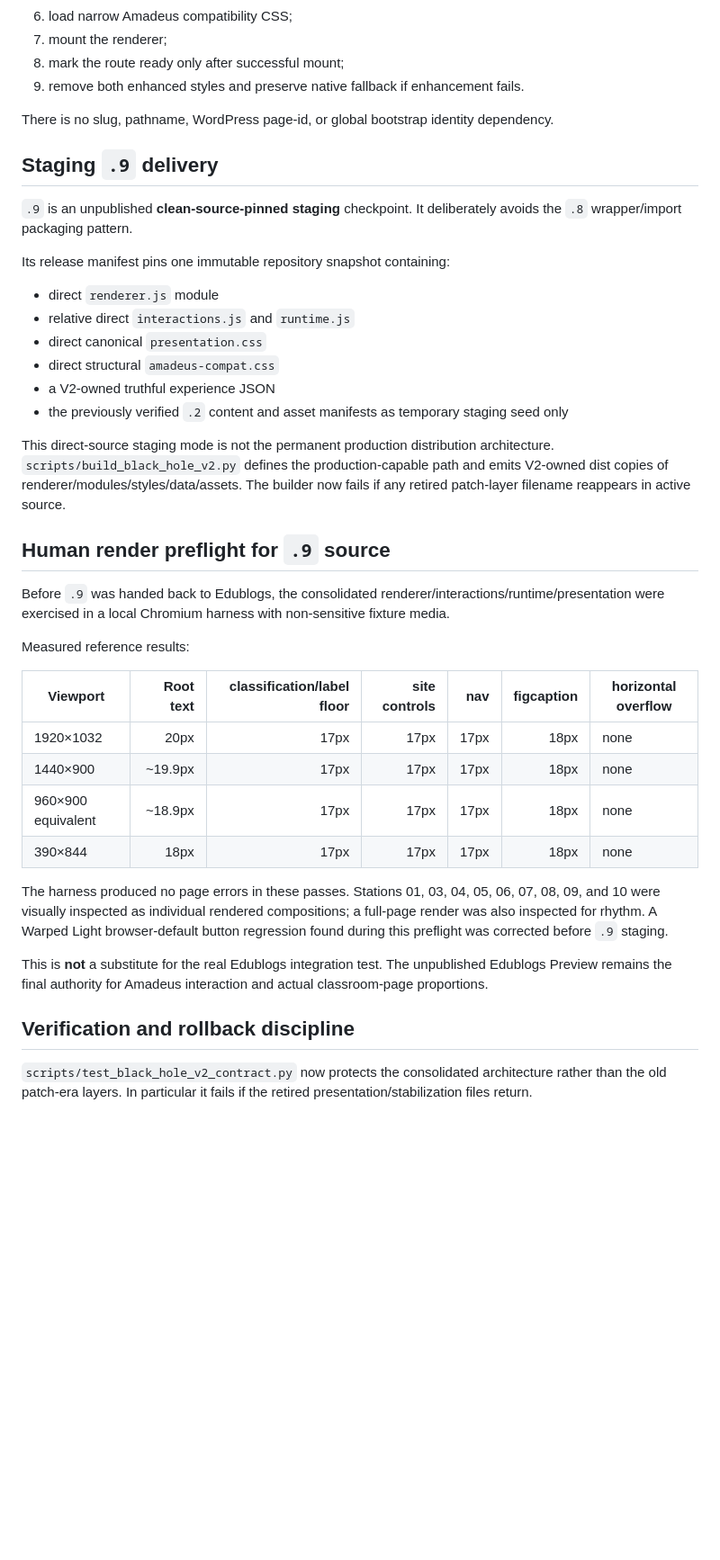
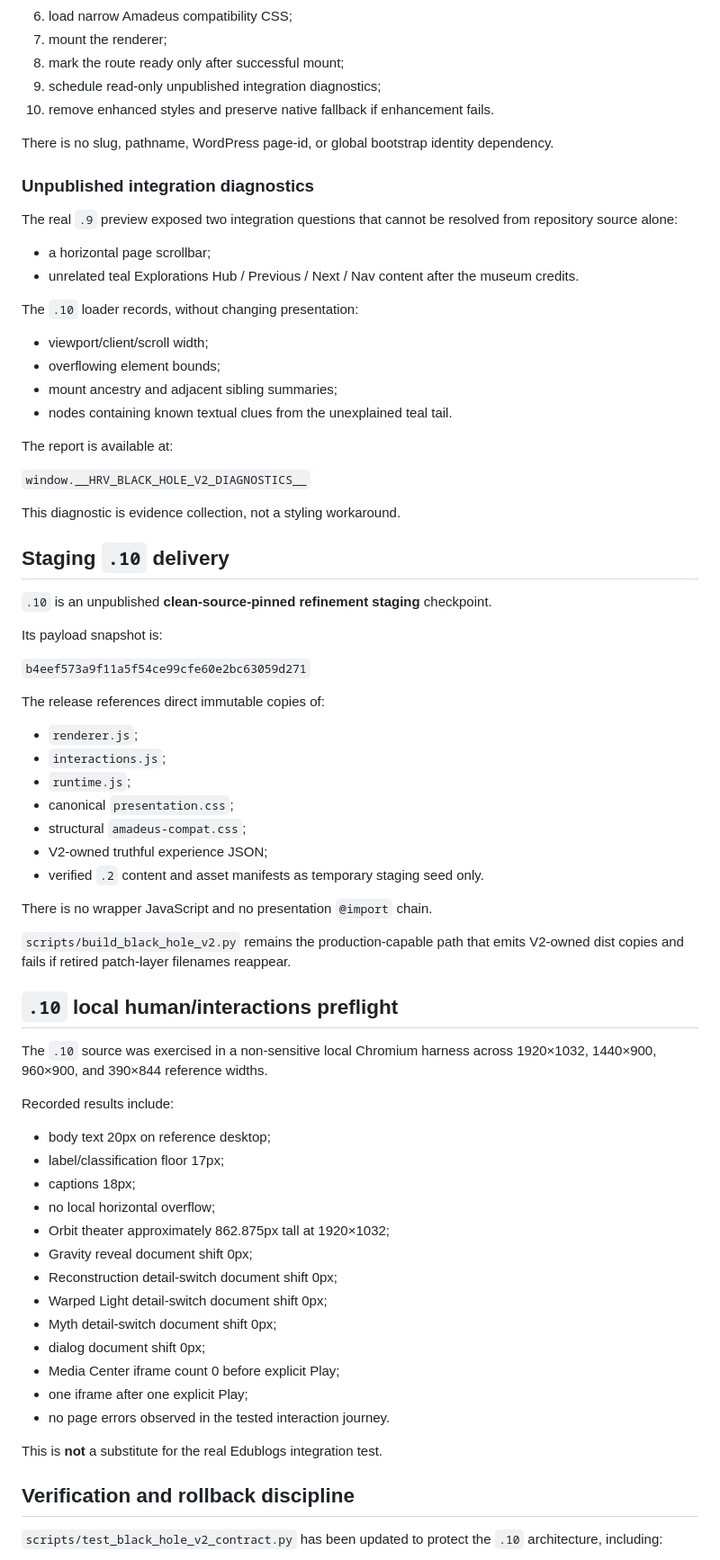
Before and after one commit to ProfessorMinty/HughesWebAssets, a Markdown page: docs/architecture/black-hole-museum-v2.md, the part around one of its changes. Shown at 90% size. Drawn GitHub-style; blank space fills up the shorter version.

Commit message:
docs: advance Black Hole V2 architecture to .10 refinement staging

```diff
--- a/docs/architecture/black-hole-museum-v2.md
+++ b/docs/architecture/black-hole-museum-v2.md
@@ -156,43 +202,76 @@ Owns the page-local enhancement transaction:
 6. load narrow Amadeus compatibility CSS;
 7. mount the renderer;
 8. mark the route ready only after successful mount;
-9. remove both enhanced styles and preserve native fallback if enhancement fails.
+9. schedule read-only unpublished integration diagnostics;
+10. remove enhanced styles and preserve native fallback if enhancement fails.
 
 There is no slug, pathname, WordPress page-id, or global bootstrap identity dependency.
 
-## Staging `.9` delivery
+### Unpublished integration diagnostics
 
-`.9` is an unpublished **clean-source-pinned staging** checkpoint. It deliberately avoids the `.8` wrapper/import packaging pattern.
+The real `.9` preview exposed two integration questions that cannot be resolved from repository source alone:
 
-Its release manifest pins one immutable repository snapshot containing:
+- a horizontal page scrollbar;
+- unrelated teal Explorations Hub / Previous / Next / Nav content after the museum credits.
 
-- direct `renderer.js` module
-- relative direct `interactions.js` and `runtime.js`
-- direct canonical `presentation.css`
-- direct structural `amadeus-compat.css`
-- a V2-owned truthful experience JSON
-- the previously verified `.2` content and asset manifests as temporary staging seed only
+The `.10` loader records, without changing presentation:
 
-This direct-source staging mode is not the permanent production distribution architecture. `scripts/build_black_hole_v2.py` defines the production-capable path and emits V2-owned dist copies of renderer/modules/styles/data/assets. The builder now fails if any retired patch-layer filename reappears in active source.
+- viewport/client/scroll width;
+- overflowing element bounds;
+- mount ancestry and adjacent sibling summaries;
+- nodes containing known textual clues from the unexplained teal tail.
 
-## Human render preflight for `.9` source
+The report is available at:
 
-Before `.9` was handed back to Edublogs, the consolidated renderer/interactions/runtime/presentation were exercised in a local Chromium harness with non-sensitive fixture media.
+`window.__HRV_BLACK_HOLE_V2_DIAGNOSTICS__`
 
-Measured reference results:
+This diagnostic is evidence collection, not a styling workaround.
 
-| Viewport | Root text | classification/label floor | site controls | nav | figcaption | horizontal overflow |
-|---|---:|---:|---:|---:|---:|---|
-| 1920×1032 | 20px | 17px | 17px | 17px | 18px | none |
-| 1440×900 | ~19.9px | 17px | 17px | 17px | 18px | none |
-| 960×900 equivalent | ~18.9px | 17px | 17px | 17px | 18px | none |
-| 390×844 | 18px | 17px | 17px | 17px | 18px | none |
+## Staging `.10` delivery
 
-The harness produced no page errors in these passes. Stations 01, 03, 04, 05, 06, 07, 08, 09, and 10 were visually inspected as individual rendered compositions; a full-page render was also inspected for rhythm. A Warped Light browser-default button regression found during this preflight was corrected before `.9` staging.
+`.10` is an unpublished **clean-source-pinned refinement staging** checkpoint.
 
-This is **not** a substitute for the real Edublogs integration test. The unpublished Edublogs Preview remains the final authority for Amadeus interaction and actual classroom-page proportions.
+Its payload snapshot is:
+
+`b4eef573a9f11a5f54ce99cfe60e2bc63059d271`
+
+The release references direct immutable copies of:
+
+- `renderer.js`;
+- `interactions.js`;
+- `runtime.js`;
+- canonical `presentation.css`;
+- structural `amadeus-compat.css`;
+- V2-owned truthful experience JSON;
+- verified `.2` content and asset manifests as temporary staging seed only.
+
+There is no wrapper JavaScript and no presentation `@import` chain.
+
+`scripts/build_black_hole_v2.py` remains the production-capable path that emits V2-owned dist copies and fails if retired patch-layer filenames reappear.
+
+## `.10` local human/interactions preflight
+
+The `.10` source was exercised in a non-sensitive local Chromium harness across 1920×1032, 1440×900, 960×900, and 390×844 reference widths.
+
+Recorded results include:
+
+- body text 20px on reference desktop;
+- label/classification floor 17px;
+- captions 18px;
+- no local horizontal overflow;
+- Orbit theater approximately 862.875px tall at 1920×1032;
+- Gravity reveal document shift 0px;
+- Reconstruction detail-switch document shift 0px;
+- Warped Light detail-switch document shift 0px;
+- Myth detail-switch document shift 0px;
+- dialog document shift 0px;
+- Media Center iframe count 0 before explicit Play;
+- one iframe after one explicit Play;
+- no page errors observed in the tested interaction journey.
+
+This is **not** a substitute for the real Edublogs integration test.
 
 ## Verification and rollback discipline
 
-`scripts/test_black_hole_v2_contract.py` now protects the consolidated architecture rather than the old patch-era layers. In particular it fails if the retired presentation/stabilization files return.
+`scripts/test_black_hole_v2_contract.py` has been updated to protect the `.10` architecture, including:
 
```
Also changed, not shown: other parts of docs/architecture/black-hole-museum-v2.md (+119 -71 lines).
